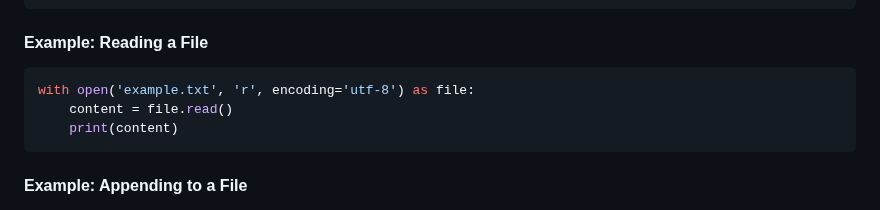
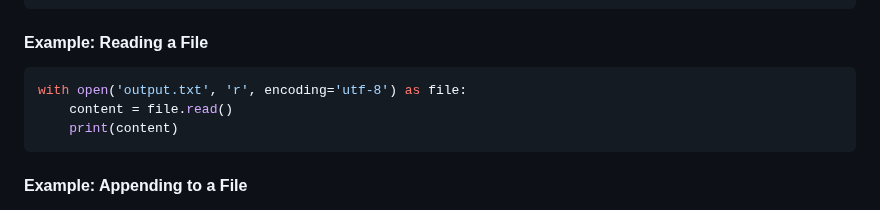
Before and after one commit to cloudyuga/genai, a Markdown page: Module-00-Basic-Python/6-Files/Overview.MD, the part around the change. GitHub-like rendering.

````diff
--- a/Module-00-Basic-Python/6-Files/Overview.MD
+++ b/Module-00-Basic-Python/6-Files/Overview.MD
@@ -31,7 +31,7 @@ with open('output.txt', 'w', encoding='utf-8') as file:
 
 #### Example: Reading a File
 ```python
-with open('example.txt', 'r', encoding='utf-8') as file:
+with open('output.txt', 'r', encoding='utf-8') as file:
     content = file.read()
     print(content)
 ```
````
